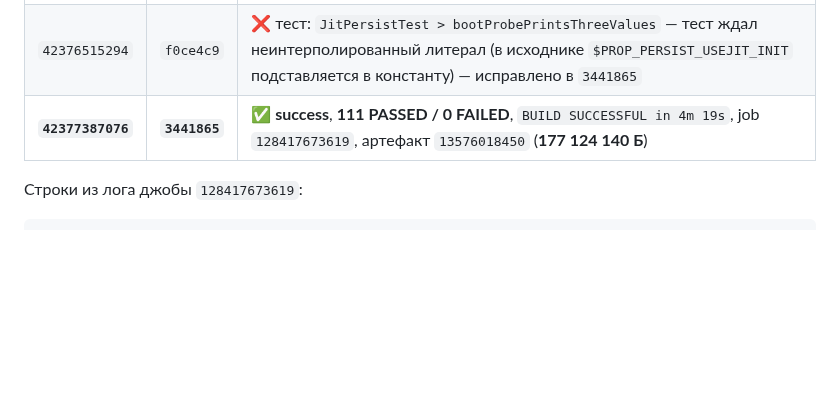
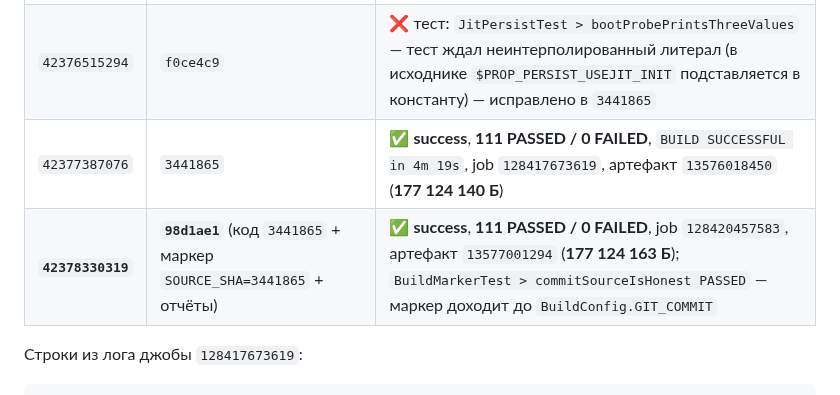
Before and after one commit to AlekseiAlekseikov/Backup, a Markdown page: docs/agent/REPORT_iter33l.md, the part around the change. Rendered like a GitHub page; blank space fills up the shorter version.

Commit message:
iter33l: в отчёт и WORKLOG добавлен handoff-прогон 42378330319 (111 PASSED)

```diff
--- a/docs/agent/REPORT_iter33l.md
+++ b/docs/agent/REPORT_iter33l.md
@@ -121,7 +121,8 @@ TOGGLE_NOT_APPLIED pref=hvacTemp reason=props_rewritten
 |---|---|---|
 | `42375642156` | `e7f191c` | ❌ компиляция: `AdbClient.kt:268 Unsupported escape sequence` (`"\s+"` в обычной строке) — исправлено на `Regex("\\s+")` в `f0ce4c9` |
 | `42376515294` | `f0ce4c9` | ❌ тест: `JitPersistTest > bootProbePrintsThreeValues` — тест ждал неинтерполированный литерал (в исходнике `$PROP_PERSIST_USEJIT_INIT` подставляется в константу) — исправлено в `3441865` |
-| **`42377387076`** | **`3441865`** | ✅ **success**, **111 PASSED / 0 FAILED**, `BUILD SUCCESSFUL in 4m 19s`, job `128417673619`, артефакт `13576018450` (**177 124 140 Б**) |
+| `42377387076` | `3441865` | ✅ **success**, **111 PASSED / 0 FAILED**, `BUILD SUCCESSFUL in 4m 19s`, job `128417673619`, артефакт `13576018450` (**177 124 140 Б**) |
+| **`42378330319`** | **`98d1ae1`** (код `3441865` + маркер `SOURCE_SHA=3441865` + отчёты) | ✅ **success**, **111 PASSED / 0 FAILED**, job `128420457583`, артефакт `13577001294` (**177 124 163 Б**); `BuildMarkerTest > commitSourceIsHonest PASSED` — маркер доходит до `BuildConfig.GIT_COMMIT` |
 
 Строки из лога джобы `128417673619`:
 
```
Also changed, not shown: docs/agent/WORKLOG.md (+3 -1 lines).
